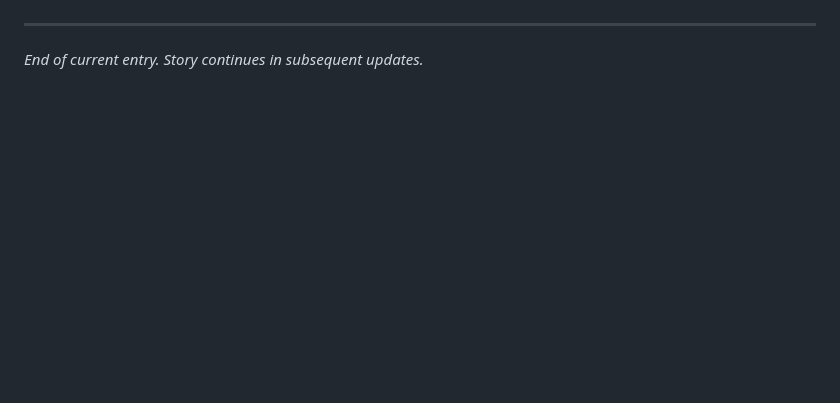
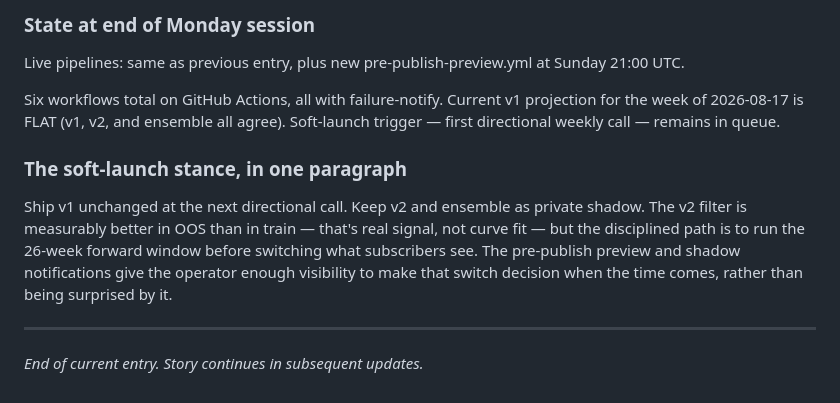
Before and after one commit to dayfartrade/north, a Markdown page: docs/development_story.md, the part around one of its changes. Rendered like a GitHub page; blank space fills up the shorter version.

```diff
--- a/docs/development_story.md
+++ b/docs/development_story.md
@@ -370,3 +412,13 @@ Current weekly call: FLAT for 2026-08-10 → 2026-08-14 (no position). Track rec
+### State at end of Monday session
+
+Live pipelines: same as previous entry, plus new pre-publish-preview.yml at Sunday 21:00 UTC.
+
+Six workflows total on GitHub Actions, all with failure-notify. Current v1 projection for the week of 2026-08-17 is FLAT (v1, v2, and ensemble all agree). Soft-launch trigger — first directional weekly call — remains in queue.
+
+### The soft-launch stance, in one paragraph
+
+Ship v1 unchanged at the next directional call. Keep v2 and ensemble as private shadow. The v2 filter is measurably better in OOS than in train — that's real signal, not curve fit — but the disciplined path is to run the 26-week forward window before switching what subscribers see. The pre-publish preview and shadow notifications give the operator enough visibility to make that switch decision when the time comes, rather than being surprised by it.
+
 ---
 
 *End of current entry. Story continues in subsequent updates.*
```
Also changed, not shown: other parts of docs/development_story.md (+42 -0 lines).
